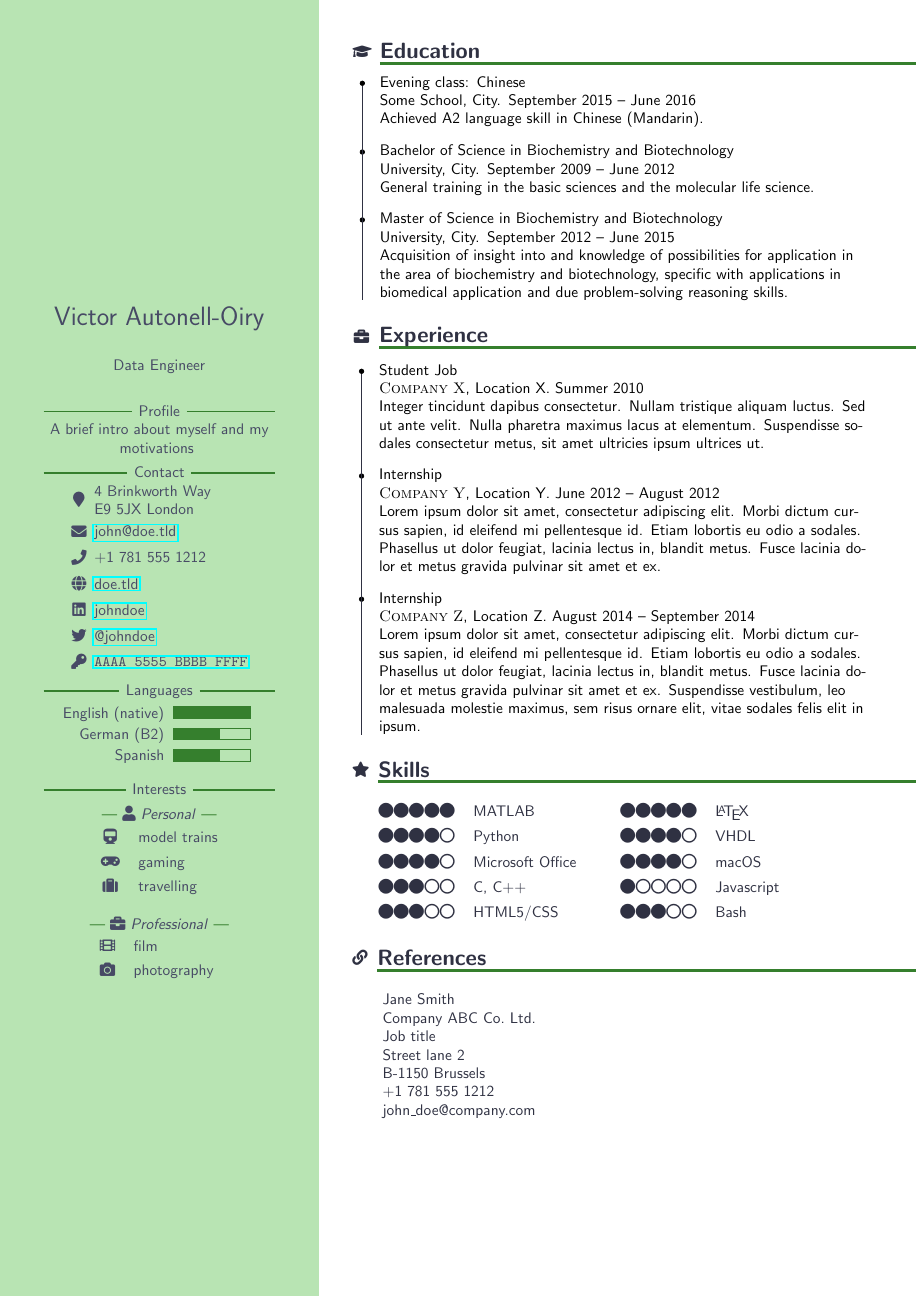
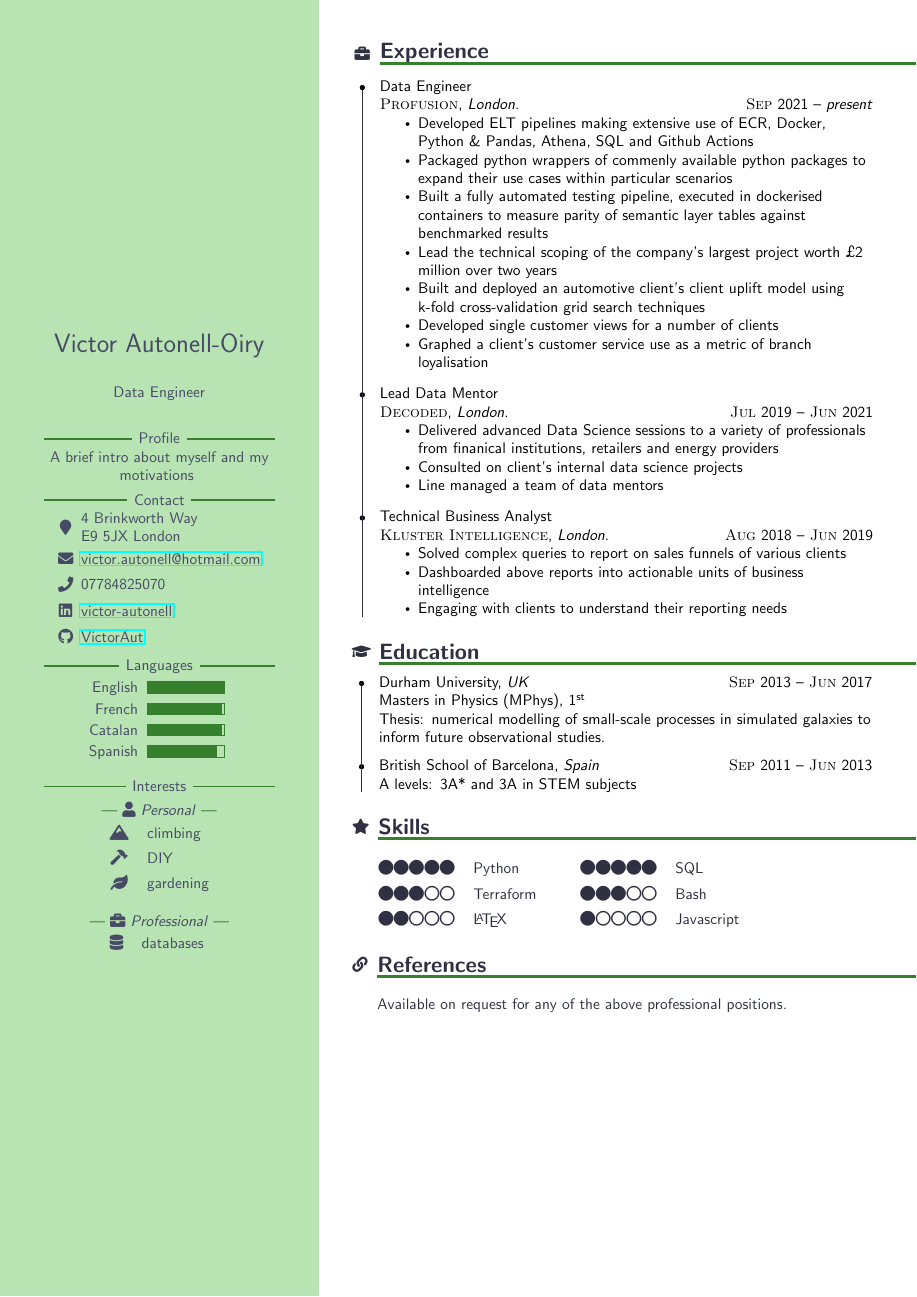
Before and after one commit to VictorAut/VictorAut.github.io, a LaTeX CV (cv.tex): part of the page, cut at the place of the change. Compiled offline with pdfLaTeX.

Commit message:
first version of cv

```diff
--- a/cv.tex
+++ b/cv.tex
@@ -19,28 +19,26 @@
 
     \begin{cvContact}
       \cvContactAddress{4 Brinkworth Way\\E9 5JX London}
-      \cvContactEmail{mailto:john@doe.tld}{john@doe.tld}
-      \cvContactPhone{+1 781 555 1212}
-      \cvContactWebsite{https://doe.tld}{doe.tld}
-      \cvContactLinkedin{https://www.linkedin.com/in/johndoe/}{johndoe}
-      \cvContactTwitter{https://twitter.com/johndoe}{@johndoe}
-      \cvContactKeybase{https://keybase.io/johndoe}{\texttt{AAAA 5555 BBBB FFFF}}
+      \cvContactEmail{mailto:victor.autonell@hotmail.com}{victor.autonell@hotmail.com}
+      \cvContactPhone{07784825070}
+      \cvContactLinkedin{https://www.linkedin.com/in/victor-autonell/}{victor-autonell}
+      \cvContactGithub{https://github.com/VictorAut}{VictorAut}
     \end{cvContact}
 
     \begin{cvLanguages}
-      \cvLanguage{English (native)}{5}
-      \cvLanguage{German (B2)}{3}
-      \cvLanguage{Spanish}{3}
+      \cvLanguage{English}{5}
+      \cvLanguage{French}{4.8}
+      \cvLanguage{Catalan}{4.8}
+      \cvLanguage{Spanish}{4.5}
     \end{cvLanguages}
 
     \begin{cvInterests}[short]
       \cvInterestsPersonal
-      \cvInterest{\faTrain}{model trains}
-      \cvInterest{\faGamepad}{gaming}
-      \cvInterest{\faSuitcase}{travelling}
+      \cvInterest{\faMountain}{climbing}
+      \cvInterest{\faHammer}{DIY}
+      \cvInterest{\faLeaf}{gardening}
       \cvInterestsProfessional
-      \cvInterest{\faFilm}{film}
-      \cvInterest{\faCamera}{photography}
+      \cvInterest{\faDatabase}{databases}
     \end{cvInterests}
 
     % \begin{cvProjects}
@@ -51,47 +49,63 @@
 
   \begin{cvMainContent}
 
+  \renewcommand\labelitemi{$\vcenter{\hbox{\tiny$\bullet$}}$} %change bullet size for experience
+
+    \begin{cvExperience}
+      \cvItem{Data Engineer\\
+        \textsc{\selectfont Profusion}, \textit{London}. \hfill \textsc{Sep} 2021 -- \textit{present}\\
+        \begin{itemize}
+        % \setlength\itemsep{-1.2em}
+        \item Developed ELT pipelines making extensive use of ECR, Docker, Python \& Pandas, Athena, SQL and Github Actions
+        \item Packaged python wrappers of commenly available python packages to expand their use cases within particular scenarios
+        \item Built a fully automated testing pipeline, executed in dockerised containers to measure parity of semantic layer tables against benchmarked results
+        \item Lead the technical scoping of the company's largest project worth £2 million over two years
+        \item Built and deployed an automotive client's client uplift model using k-fold cross-validation grid search techniques
+        \item Developed single customer views for a number of clients
+        \item Graphed a client's customer service use as a metric of branch loyalisation
+        \end{itemize}};
+      \cvItem{Lead Data Mentor\\
+        \textsc{\selectfont Decoded}, \textit{London}. \hfill \textsc{Jul} 2019 -- \textsc{Jun} 2021\\
+        \begin{itemize}
+        % \setlength\itemsep{-1.2em}
+        \item Delivered advanced Data Science sessions to a variety of professionals from finanical institutions, retailers and energy providers
+        \item Consulted on client's internal data science projects
+        \item Line managed a team of data mentors
+        \end{itemize}};
+      \cvItem{Technical Business Analyst\\
+        \textsc{\selectfont Kluster Intelligence}, \textit{London}. \hfill \textsc{Aug} 2018 -- \textsc{Jun} 2019\\
+        \begin{itemize}
+        % \setlength\itemsep{-1.2em}
+        \item Solved complex queries to report on sales funnels of various clients
+        \item Dashboarded above reports into actionable units of business intelligence
+        \item Engaging with clients to understand their reporting needs
+        \end{itemize}};
+    \end{cvExperience}
+
     \begin{cvEducation}
-      \cvItem{Evening class: Chinese\\
-      Some School, City. September 2015 -- June 2016\\
-      Achieved A2 language skill in Chinese (Mandarin).}
-      \cvItem{Bachelor of Science in Biochemistry and Biotechnology\\
-      University, City. September 2009 -- June 2012\\
-      General training in the basic sciences and the molecular life science.}
-      \cvItem{Master of Science in Biochemistry and Biotechnology\\
-      University, City. September 2012 -- June 2015\\
-      Acquisition of insight into and knowledge of possibilities for application in the area of biochemistry and biotechnology, specific with applications in biomedical application and due problem-solving reasoning skills.}
+      \cvItem{Durham University, \textit{UK} \hfill \textsc{Sep} 2013 -- \textsc{Jun} 2017\\
+      Masters in Physics (MPhys), 1\textsuperscript{st}\\
+      Thesis: numerical modelling of small-scale processes in simulated galaxies to inform future observational studies.}
+      \cvItem{British School of Barcelona, \textit{Spain} \hfill \textsc{Sep} 2011 -- \textsc{Jun} 2013\\
+      A levels: 3A* and 3A in STEM subjects}
     \end{cvEducation}
 
-    \begin{cvExperience}
-      \cvItem{Student Job\\
-              \textsc{\selectfont Company X}, Location X. Summer 2010\\
-              Integer tincidunt dapibus consectetur. Nullam tristique aliquam luctus. Sed ut ante velit. Nulla pharetra maximus lacus at elementum. Suspendisse sodales consectetur metus, sit amet ultricies ipsum ultrices ut.};
-      \cvItem{Internship\\
-              \textsc{Company Y}, Location Y. June 2012 -- August 2012\\
-              Lorem ipsum dolor sit amet, consectetur adipiscing elit. Morbi dictum cursus sapien, id eleifend mi pellentesque id. Etiam lobortis eu odio a sodales. Phasellus ut dolor feugiat, lacinia lectus in, blandit metus. Fusce lacinia dolor et metus gravida pulvinar sit amet et ex.};
-      \cvItem{Internship\\
-              \textsc{Company Z}, Location Z. August 2014 -- September 2014\\
-              Lorem ipsum dolor sit amet, consectetur adipiscing elit. Morbi dictum cursus sapien, id eleifend mi pellentesque id. Etiam lobortis eu odio a sodales. Phasellus ut dolor feugiat, lacinia lectus in, blandit metus.  Fusce lacinia dolor et metus gravida pulvinar sit amet et ex. Suspendisse vestibulum, leo malesuada molestie maximus, sem risus ornare elit, vitae sodales felis elit in ipsum.};
-    \end{cvExperience}
-
     \begin{cvSkills}
-      \cvSkillTwo{5}{MATLAB}{5}{\LaTeX}
-      \cvSkillTwo{4}{Python}{4}{VHDL}
-      \cvSkillTwo{4}{Microsoft Office}{4}{macOS}
-      \cvSkillTwo{3}{C, C++}{1}{Javascript}
-      \cvSkillTwo{3}{HTML5/CSS}{3}{Bash}
+      \cvSkillTwo{5}{Python}{5}{SQL}
+      \cvSkillTwo{3}{Terraform}{3}{Bash}
+      \cvSkillTwo{2}{\LaTeX}{1}{Javascript}
     \end{cvSkills}
 
     \begin{cvReferences}
-      \cvAddReference{%
-        name=Jane Smith,
-        company=Company ABC Co.\ Ltd.,
-        position=Job title,
-        address line 1=Street lane 2,
-        address line 2=B-1150 Brussels,
-        mobile phone=+1 781 555 1212,
-        email=john\_doe@company.com}%
+      Available on request for any of the above professional positions.
+      % \cvAddReference{%
+      %   name=Jane Smith,
+      %   company=Company ABC Co.\ Ltd.,
+      %   position=Job title,
+      %   address line 1=Street lane 2,
+      %   address line 2=B-1150 Brussels,
+      %   mobile phone=+1 781 555 1212,
+      %   email=john\_doe@company.com}%
     \end{cvReferences}
 
   \end{cvMainContent}
```
